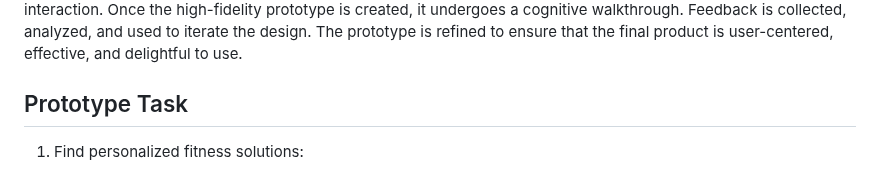
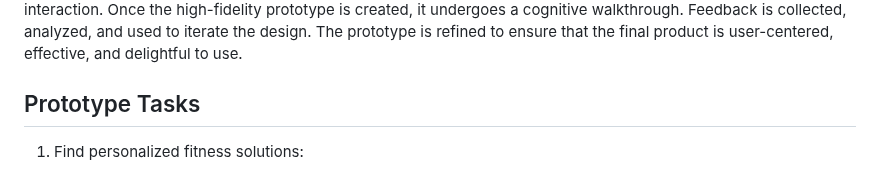
Before and after one commit to yfsun0920/DH110-2023Spring, a Markdown page: Assignments/A07/README.md, the part around the change. Rendered like a GitHub page.

```diff
--- a/Assignments/A07/README.md
+++ b/Assignments/A07/README.md
@@ -14,7 +14,7 @@ The purpose of creating an interactive prototype is to bring the Family Fitness
 ## Process
 The process begins with the translation of low-fidelity wireframes into high-fidelity interactive prototypes. This involves incorporating the final decisions on visual design elements such as color palette, typography, shapes, and layout. The goal is to make the prototype as close to the final product as possible in terms of look, feel, and interaction. Once the high-fidelity prototype is created, it undergoes a cognitive walkthrough. Feedback is collected, analyzed, and used to iterate the design. The prototype is refined to ensure that the final product is user-centered, effective, and delightful to use.
 
-## Prototype Task
+## Prototype Tasks
 1. Find personalized fitness solutions:
 - On boarding: sign up for a new account, join an existing family group
 - Complete the first workout (tank top arms), share the progress with the family
```
